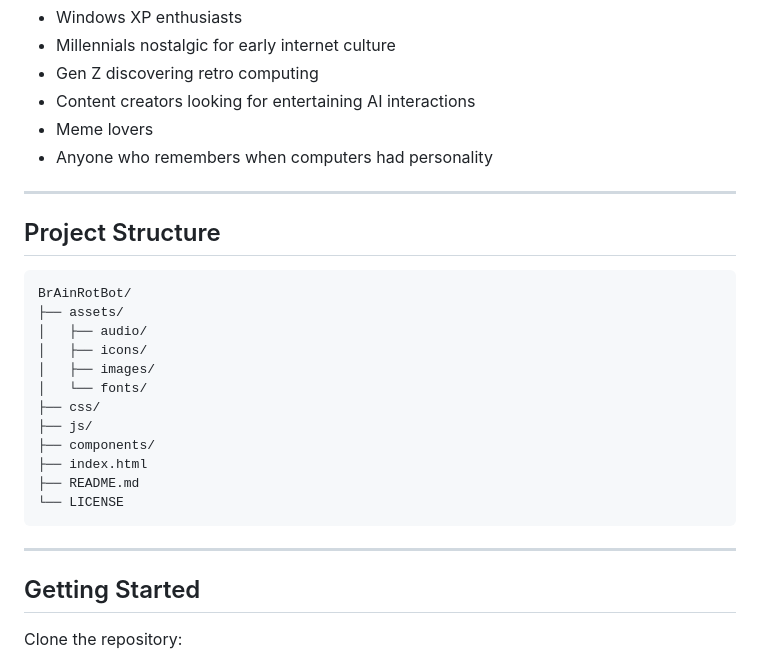
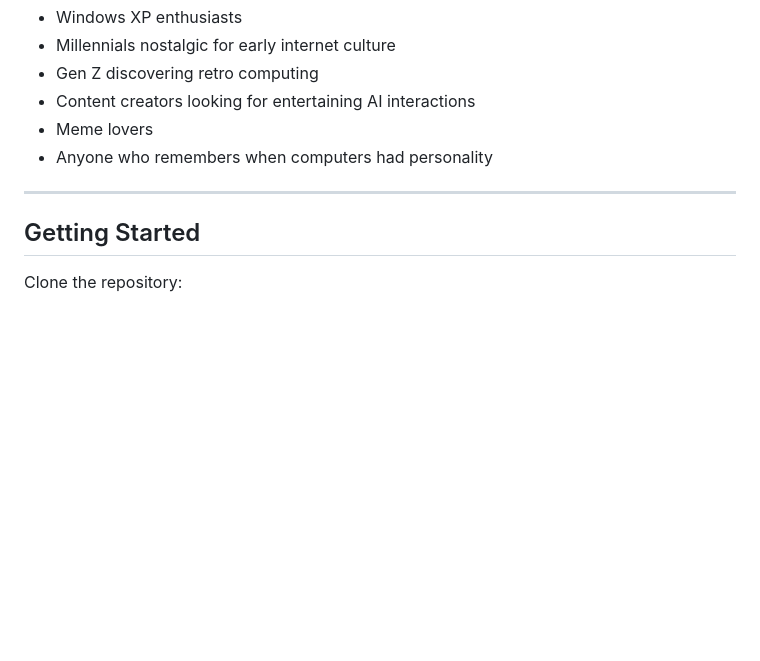
Before and after one commit to kavya5cloud/brainrotbot, a Markdown page: README.md, the part around the change. GitHub-like rendering; blank space fills up the shorter version.

````diff
--- a/README.md
+++ b/README.md
@@ -128,24 +128,6 @@ BrAinRotBot is perfect for:
 
 ---
 
-## Project Structure
-
-```
-BrAinRotBot/
-├── assets/
-│   ├── audio/
-│   ├── icons/
-│   ├── images/
-│   └── fonts/
-├── css/
-├── js/
-├── components/
-├── index.html
-├── README.md
-└── LICENSE
-```
-
----
 
 ## Getting Started
 
````
